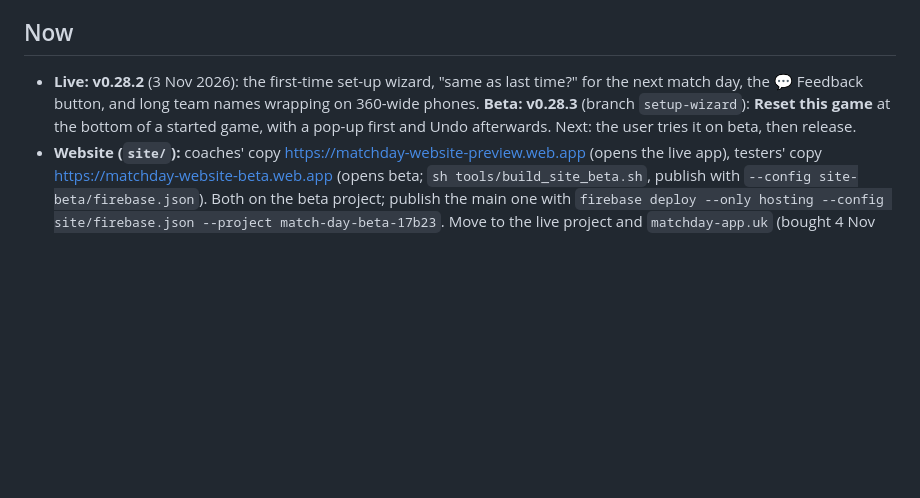
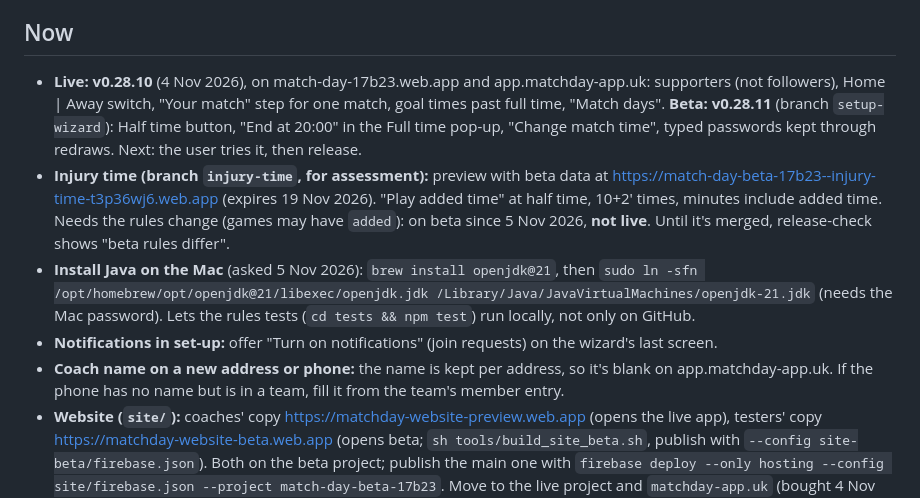
Before and after one commit to marktester1/Match-Day, a Markdown page: BACKLOG.md, the part around the change. Rendered like a GitHub page; blank space fills up the shorter version.

Commit message:
Backlog: current versions, injury-time preview, install Java, notifications in set-up, coach name on a new address
Co-Authored-By: Claude Opus 5.5 <noreply@anthropic.com>

```diff
--- a/BACKLOG.md
+++ b/BACKLOG.md
@@ -5,10 +5,20 @@ Ideas and requests to pick up later. Each one goes to the beta link first (see C
 
 ## Now
 
-- **Live: v0.28.2** (3 Nov 2026): the first-time set-up wizard, "same as last time?" for the next
-  match day, the 💬 Feedback button, and long team names wrapping on 360-wide phones.
-  **Beta: v0.28.3** (branch `setup-wizard`): **Reset this game** at the bottom of a started game, with a
-  pop-up first and Undo afterwards. Next: the user tries it on beta, then release.
+- **Live: v0.28.10** (4 Nov 2026), on match-day-17b23.web.app and app.matchday-app.uk: supporters (not
+  followers), Home | Away switch, "Your match" step for one match, goal times past full time, "Match days".
+  **Beta: v0.28.11** (branch `setup-wizard`): Half time button, "End at 20:00" in the Full time pop-up,
+  "Change match time", typed passwords kept through redraws. Next: the user tries it, then release.
+- **Injury time (branch `injury-time`, for assessment):** preview with beta data at
+  https://match-day-beta-17b23--injury-time-t3p36wj6.web.app (expires 19 Nov 2026). "Play added time" at
+  half time, 10+2' times, minutes include added time. Needs the rules change (games may have `added`):
+  on beta since 5 Nov 2026, **not live**. Until it's merged, release-check shows "beta rules differ".
+- **Install Java on the Mac** (asked 5 Nov 2026): `brew install openjdk@21`, then
+  `sudo ln -sfn /opt/homebrew/opt/openjdk@21/libexec/openjdk.jdk /Library/Java/JavaVirtualMachines/openjdk-21.jdk`
+  (needs the Mac password). Lets the rules tests (`cd tests && npm test`) run locally, not only on GitHub.
+- **Notifications in set-up:** offer "Turn on notifications" (join requests) on the wizard's last screen.
+- **Coach name on a new address or phone:** the name is kept per address, so it's blank on
+  app.matchday-app.uk. If the phone has no name but is in a team, fill it from the team's member entry.
 - **Website (`site/`):** coaches' copy https://matchday-website-preview.web.app (opens the live app),
   testers' copy https://matchday-website-beta.web.app (opens beta; `sh tools/build_site_beta.sh`,
   publish with `--config site-beta/firebase.json`). Both on the beta project; publish the main one
```
